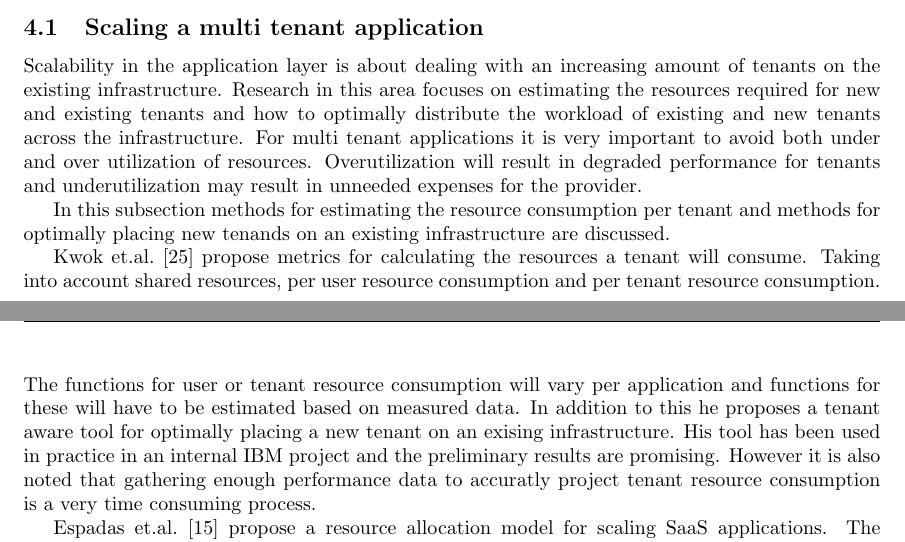
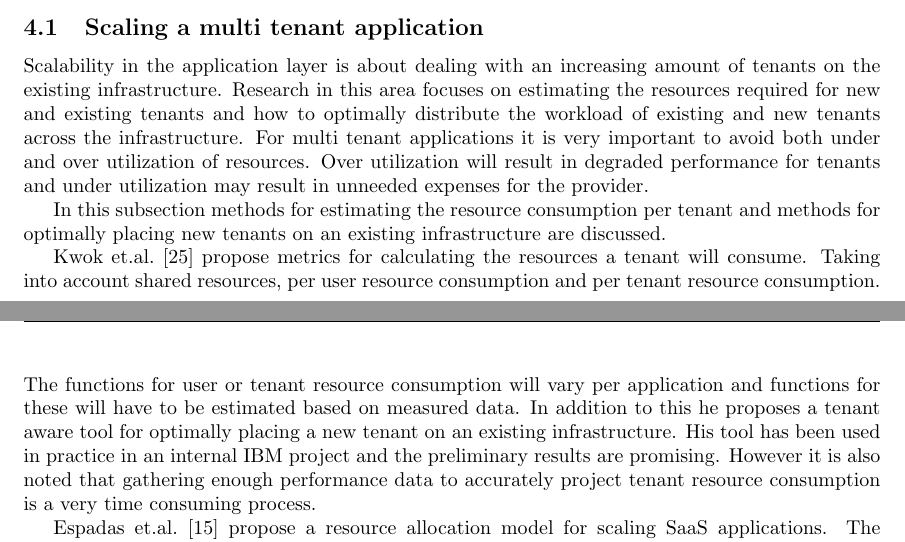
Before and after one commit to hermanbanken/TI3700, a LaTeX paper (paper.tex, which reads scalability.tex): two parts of pages 8 and 9 of 22, joined at a grey line, cut so that both start at the same text. Compiled offline with pdfLaTeX.

Commit message:
Scalability spelling fixes.

```diff
--- a/scalability.tex
+++ b/scalability.tex
@@ -13,16 +13,16 @@ In the scalability section we will focus specifically on how the infrastructure,
 Scalability in the application layer is about dealing with an increasing amount of tenants on the existing infrastructure.
 Research in this area focuses on estimating the resources required for new and existing tenants and how to optimally distribute the workload of existing and new tenants across the infrastructure.
 For multi tenant applications it is very important to avoid both under and over utilization of resources.
-Overutilization will result in degraded performance for tenants and underutilization may result in unneeded expenses for the provider.
+Over utilization will result in degraded performance for tenants and under utilization may result in unneeded expenses for the provider.
 
-In this subsection methods for estimating the resource consumption per tenant and methods for optimally placing new tenands on an existing infrastructure are discussed.
+In this subsection methods for estimating the resource consumption per tenant and methods for optimally placing new tenants on an existing infrastructure are discussed.
 
 Kwok et.al.~\cite{kwok2008resource} propose metrics for calculating the resources a tenant will consume.
 Taking into account shared resources, per user resource consumption and per tenant resource consumption.
 The functions for user or tenant resource consumption will vary per application and functions for these will have to be estimated based on measured data.
-In addition to this he proposes a tenant aware tool for optimally placing a new tenant on an exising infrastructure.
+In addition to this he proposes a tenant aware tool for optimally placing a new tenant on an existing infrastructure.
 His tool has been used in practice in an internal IBM project and the preliminary results are promising.
-However it is also noted that gathering enough performance data to accuratly project tenant resource consumption is a very time consuming process.
+However it is also noted that gathering enough performance data to accurately project tenant resource consumption is a very time consuming process.
 
 Espadas et.al.~\cite{espadas2013tenant} propose a resource allocation model for scaling SaaS applications.
 The method they propose assumes that the underlying architecture is elastic and that scaling up or down is something that can be easily done.
```
Also changed, not shown: scalability.tex (6 more changed lines).
